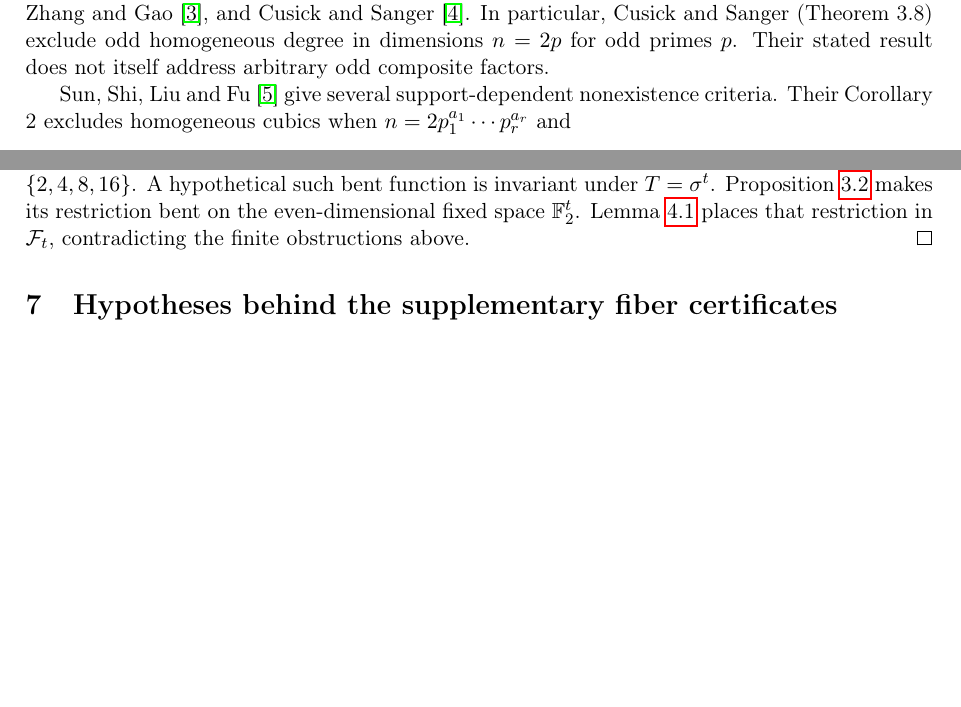
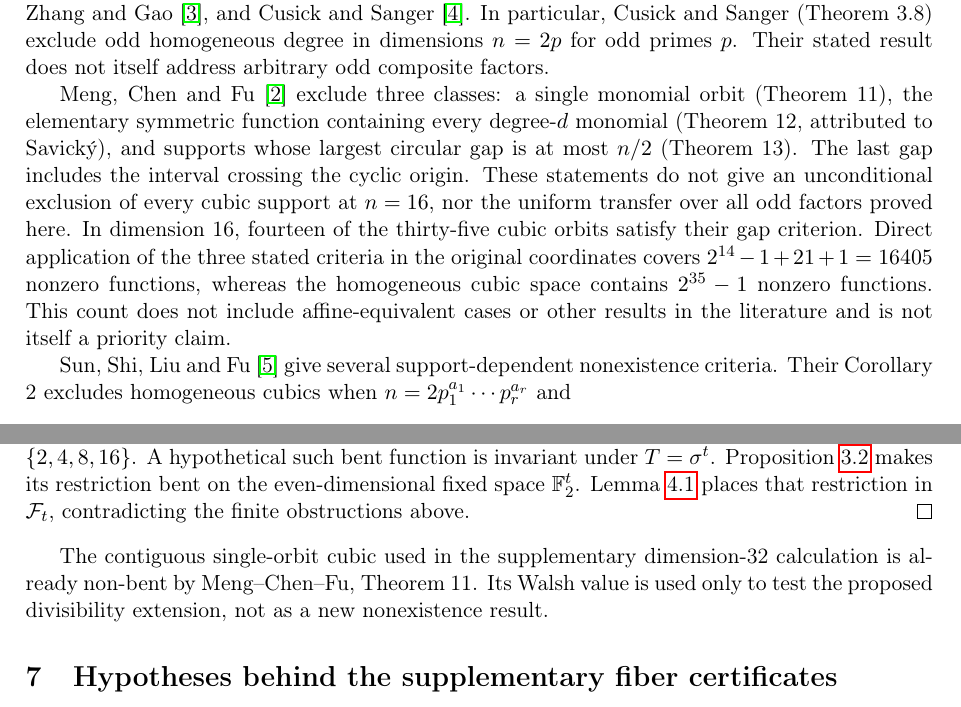
Before and after one commit to contatofilipevono-rgb/hrsbf-bent-verification, a LaTeX paper (paper_hrsbf.tex): two parts of pages 1 and 5 of 7, joined at a grey line, cut so that both start at the same text, the shorter picture padded with empty space. Compiled offline with pdfLaTeX.

Commit message:
Reconhecer resultados de Meng 2010 e encerrar pendência bibliográfica

```diff
--- a/paper_hrsbf.tex
+++ b/paper_hrsbf.tex
@@ -22,6 +22,8 @@ We give a computer-assisted proof that no homogeneous rotation-symmetric Boolean
 \section{Scope and relation to earlier work}
 St\u{a}nic\u{a} and Maitra~\cite{stanica} conjectured that homogeneous rotation-symmetric bent functions of degree greater than two do not exist. Earlier partial results include those of Meng, Chen and Fu~\cite{meng}, Zhang and Gao~\cite{zhang}, and Cusick and Sanger~\cite{cusick}. In particular, Cusick and Sanger (Theorem 3.8) exclude odd homogeneous degree in dimensions $n=2p$ for odd primes $p$. Their stated result does not itself address arbitrary odd composite factors.
 
+Meng, Chen and Fu~\cite{meng} exclude three classes: a single monomial orbit (Theorem 11), the elementary symmetric function containing every degree-$d$ monomial (Theorem 12, attributed to Savick\'y), and supports whose largest circular gap is at most $n/2$ (Theorem 13). The last gap includes the interval crossing the cyclic origin. These statements do not give an unconditional exclusion of every cubic support at $n=16$, nor the uniform transfer over all odd factors proved here. In dimension 16, fourteen of the thirty-five cubic orbits satisfy their gap criterion. Direct application of the three stated criteria in the original coordinates covers $2^{14}-1+21+1=16405$ nonzero functions, whereas the homogeneous cubic space contains $2^{35}-1$ nonzero functions. This count does not include affine-equivalent cases or other results in the literature and is not itself a priority claim.
+
 Sun, Shi, Liu and Fu~\cite{sun} give several support-dependent nonexistence criteria. Their Corollary 2 excludes homogeneous cubics when $n=2p_1^{a_1}\cdots p_r^{a_r}$ and
 \[
  p_i>2^{\,2p_1^{a_1}\cdots p_{i-1}^{a_{i-1}}}\quad (i\ge2).
@@ -176,6 +178,8 @@ For every positive even integer $n$ with $32\nmid n$, there is no homogeneous ro
 Write $n=2^s m$ with $m$ odd. The assumptions give $s\in\{1,2,3,4\}$ and $t=2^s\in\{2,4,8,16\}$. A hypothetical such bent function is invariant under $T=\sigma^t$. Proposition~\ref{prop:restriction} makes its restriction bent on the even-dimensional fixed space $\F^t$. Lemma~\ref{lem:orbit} places that restriction in $\mathcal F_t$, contradicting the finite obstructions above.
 \end{proof}
 
+The contiguous single-orbit cubic used in the supplementary dimension-32 calculation is already non-bent by Meng--Chen--Fu, Theorem 11. Its Walsh value is used only to test the proposed divisibility extension, not as a new nonexistence result.\par
+
 \section{Hypotheses behind the supplementary fiber certificates}
 A fiber of an arbitrary bent function need not be balanced. The certificates in dimension 32 use the additional property that a homogeneous cubic rotation-symmetric function vanishes on the diagonal subspace $A=\{(u,u):u\in\F^{16}\}$.
 
```
Also changed, not shown: paper_hrsbf.tex (2 more changed lines).
